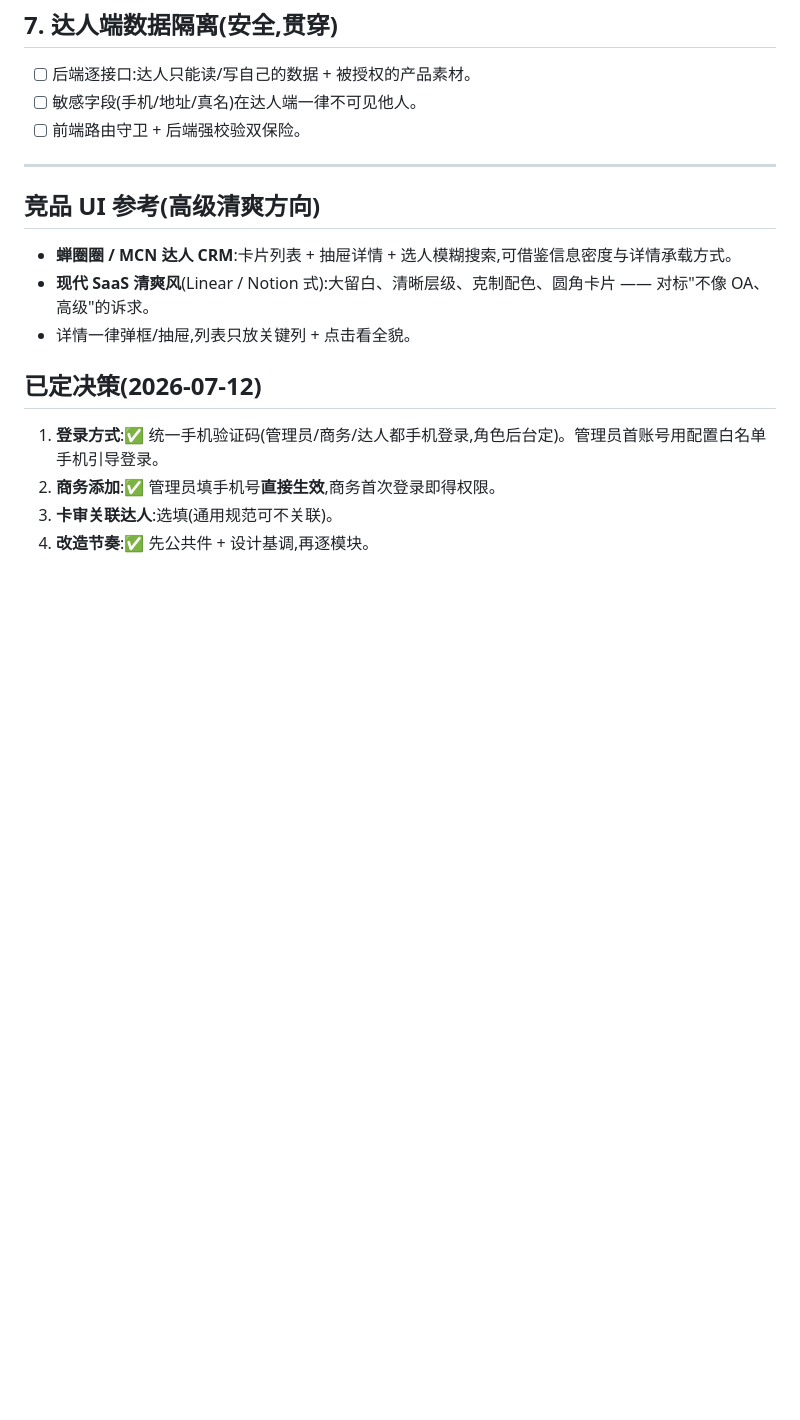
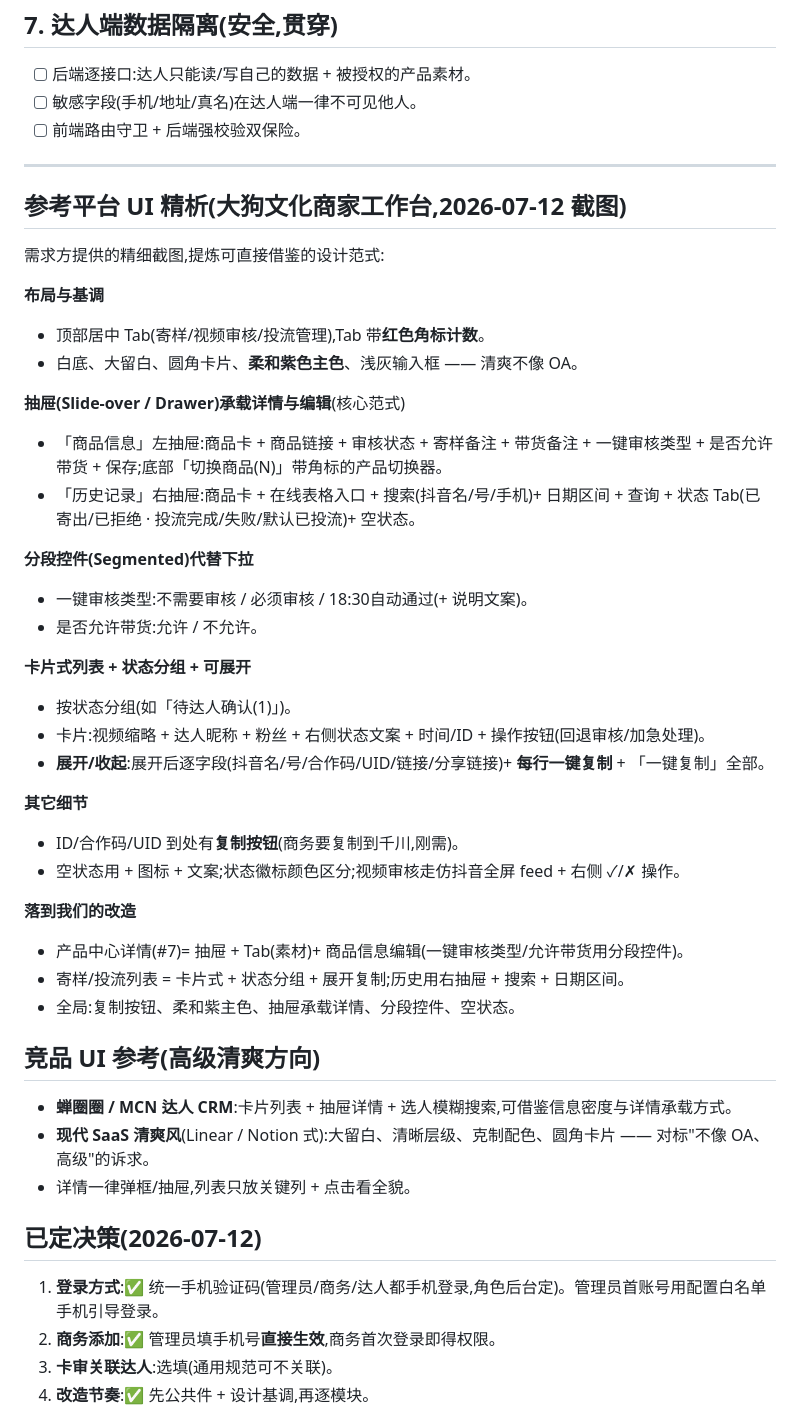
Before and after one commit to austinmzds-create/star, a Markdown page: docs/04-迭代v0.4-可用性与权限.md, the part around the change. GitHub-like rendering; blank space fills up the shorter version.

Commit message:
docs: 记录参考平台(大狗)UI 精析,指导 v0.4 界面改造

```diff
--- a/docs/04-迭代v0.4-可用性与权限.md
+++ b/docs/04-迭代v0.4-可用性与权限.md
@@ -63,6 +63,35 @@
 
 ---
 
+## 参考平台 UI 精析(大狗文化商家工作台,2026-07-12 截图)
+需求方提供的精细截图,提炼可直接借鉴的设计范式:
+
+**布局与基调**
+- 顶部居中 Tab(寄样/视频审核/投流管理),Tab 带**红色角标计数**。
+- 白底、大留白、圆角卡片、**柔和紫色主色**、浅灰输入框 —— 清爽不像 OA。
+
+**抽屉(Slide-over / Drawer)承载详情与编辑**(核心范式)
+- 「商品信息」左抽屉:商品卡 + 商品链接 + 审核状态 + 寄样备注 + 带货备注 + 一键审核类型 + 是否允许带货 + 保存;底部「切换商品(N)」带角标的产品切换器。
+- 「历史记录」右抽屉:商品卡 + 在线表格入口 + 搜索(抖音名/号/手机)+ 日期区间 + 查询 + 状态 Tab(已寄出/已拒绝 · 投流完成/失败/默认已投流)+ 空状态。
+
+**分段控件(Segmented)代替下拉**
+- 一键审核类型:不需要审核 / 必须审核 / 18:30自动通过(+ 说明文案)。
+- 是否允许带货:允许 / 不允许。
+
+**卡片式列表 + 状态分组 + 可展开**
+- 按状态分组(如「待达人确认(1)」)。
+- 卡片:视频缩略 + 达人昵称 + 粉丝 + 右侧状态文案 + 时间/ID + 操作按钮(回退审核/加急处理)。
+- **展开/收起**:展开后逐字段(抖音名/号/合作码/UID/链接/分享链接)+ **每行一键复制** + 「一键复制」全部。
+
+**其它细节**
+- ID/合作码/UID 到处有**复制按钮**(商务要复制到千川,刚需)。
+- 空状态用 + 图标 + 文案;状态徽标颜色区分;视频审核走仿抖音全屏 feed + 右侧 ✓/✗ 操作。
+
+**落到我们的改造**
+- 产品中心详情(#7)= 抽屉 + Tab(素材)+ 商品信息编辑(一键审核类型/允许带货用分段控件)。
+- 寄样/投流列表 = 卡片式 + 状态分组 + 展开复制;历史用右抽屉 + 搜索 + 日期区间。
+- 全局:复制按钮、柔和紫主色、抽屉承载详情、分段控件、空状态。
+
 ## 竞品 UI 参考(高级清爽方向)
 - **蝉圈圈 / MCN 达人 CRM**:卡片列表 + 抽屉详情 + 选人模糊搜索,可借鉴信息密度与详情承载方式。
 - **现代 SaaS 清爽风**(Linear / Notion 式):大留白、清晰层级、克制配色、圆角卡片 —— 对标"不像 OA、高级"的诉求。
```
